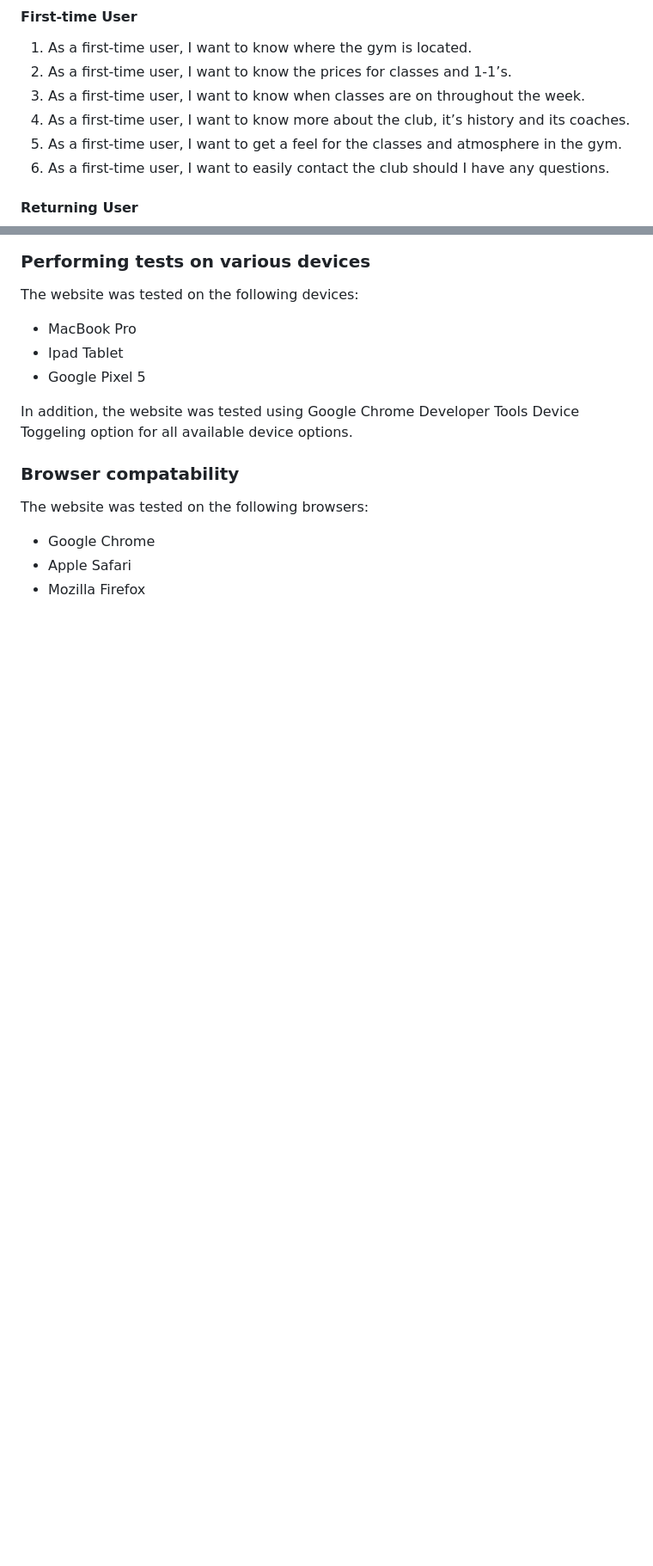
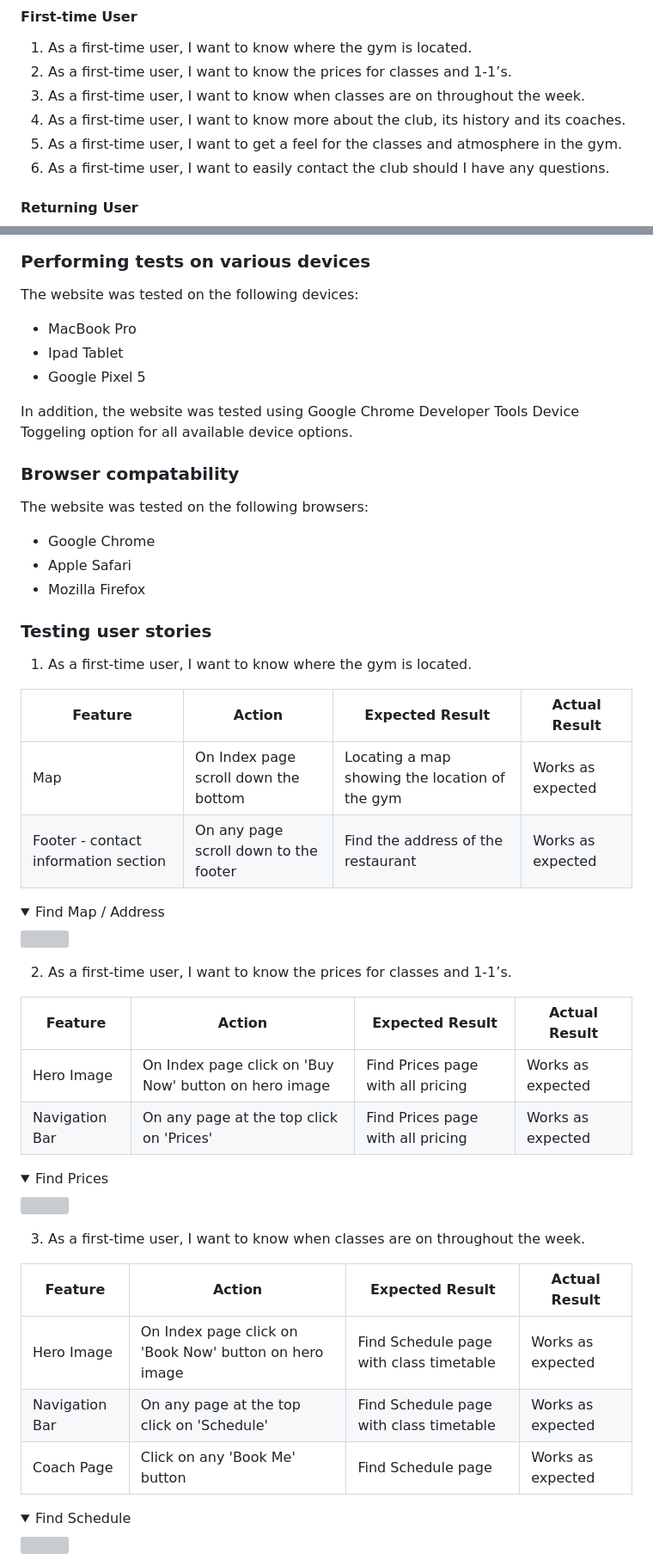
Before and after one commit to jamie2210/CI_MS1_TBC, a Markdown page: README.md, 2 parts joined by grey strips. Shown at 86% size. Rendered like a GitHub page; folded sections open; blank space fills up the shorter version; grey boxes are pictures that could not be loaded.

Commit message:
Readme: Begin to write Testing User Stories section

```diff
--- a/README.md
+++ b/README.md
@@ -94,7 +94,7 @@ Primary goal is to provide an informative good-looking website that showcases To
 1. As a first-time user, I want to know where the gym is located.
 2. As a first-time user, I want to know the prices for classes and 1-1’s.
 3. As a first-time user, I want to know when classes are on throughout the week.
-4. As a first-time user, I want to know more about the club, it’s history and its coaches.
+4. As a first-time user, I want to know more about the club, its history and its coaches.
 5. As a first-time user, I want to get a feel for the classes and atmosphere in the gym.
 6. As a first-time user, I want to easily contact the club should I have any questions.
 
@@ -412,4 +412,39 @@ The website was tested on the following browsers:
 - Apple Safari
 - Mozilla Firefox
 
+### Testing user stories
 
+1. As a first-time user, I want to know where the gym is located.
+
+| **Feature** | **Action** | **Expected Result** | **Actual Result** |
+|-------------|------------|---------------------|-------------------|
+| Map | On Index page scroll down the bottom | Locating a map showing the location of the gym | Works as expected |
+| Footer - contact information section | On any page scroll down to the footer | Find the address of the restaurant | Works as expected |
+
+<details><summary>Find Map / Address</summary>
+<img src="docs/user-story-testing/user-story-map-address.gif">
+</details>
+
+2. As a first-time user, I want to know the prices for classes and 1-1’s.
+
+| **Feature** | **Action** | **Expected Result** | **Actual Result** |
+|-------------|------------|---------------------|-------------------|
+| Hero Image | On Index page click on 'Buy Now' button on hero image | Find Prices page with all pricing | Works as expected |
+| Navigation Bar | On any page at the top click on 'Prices' | Find Prices page with all pricing | Works as expected |
+
+<details><summary>Find Prices</summary>
+<img src="docs/user-story-testing/user-story-prices.gif">
+</details>
+
+3. As a first-time user, I want to know when classes are on throughout the week.
+
+| **Feature** | **Action** | **Expected Result** | **Actual Result** |
+|-------------|------------|---------------------|-------------------|
+| Hero Image | On Index page click on 'Book Now' button on hero image | Find Schedule page with class timetable | Works as expected |
+| Navigation Bar | On any page at the top click on 'Schedule'  | Find Schedule page with class timetable | Works as expected |
+| Coach Page | Click on any 'Book Me' button | Find Schedule page | Works as expected |
+
+<details><summary>Find Schedule</summary>
+<img src="docs/user-story-testing/user-story-prices.gif">
+</details>
+
```
Also changed, not shown: other parts of README.md (+28 -0 lines).
